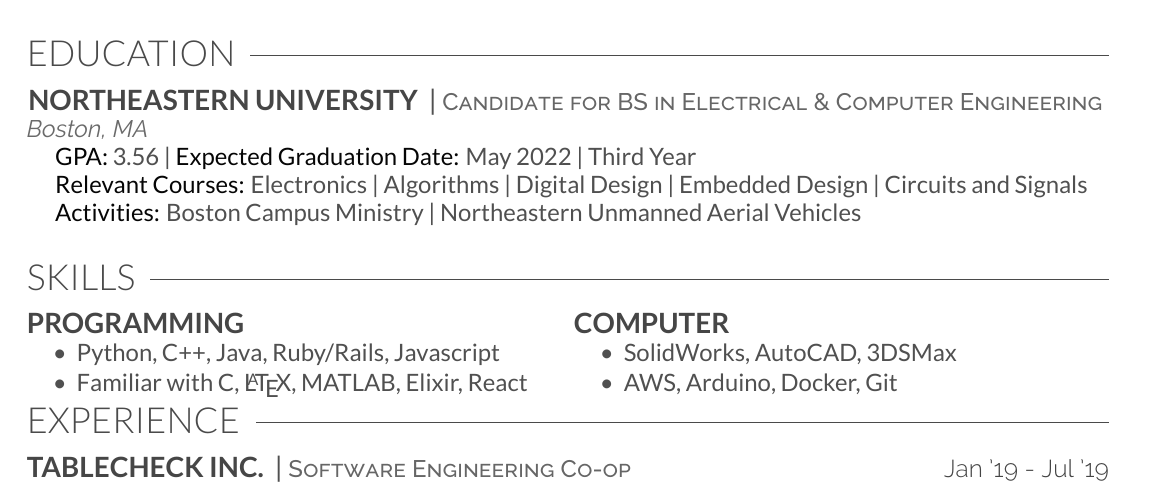
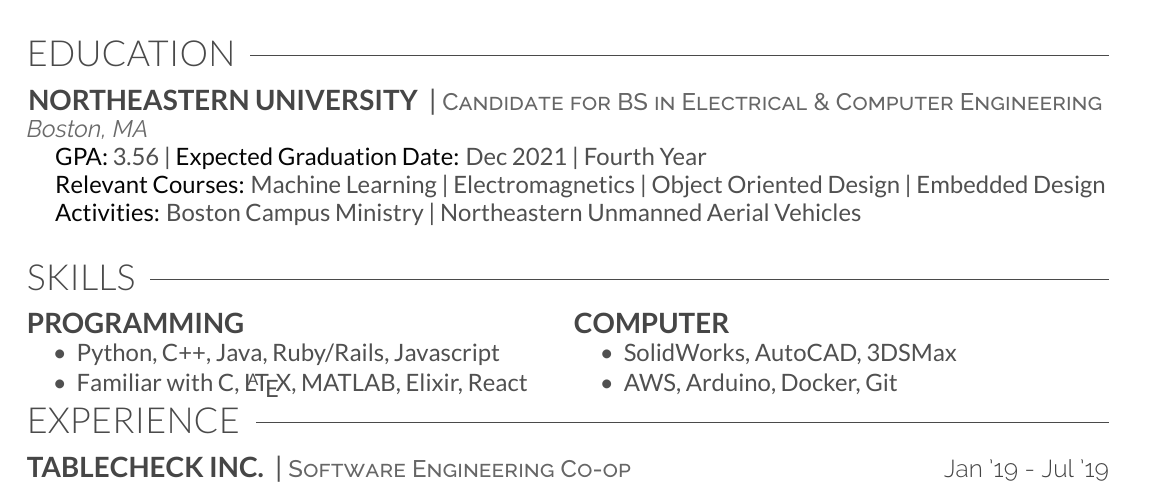
Before and after one commit to christianmkuss/Kuss_Resume, a LaTeX CV (Kuss_Resume.tex): part of the page, cut so that both start at the same text. Compiled offline with XeLaTeX.

Commit message:
Update classes

```diff
--- a/Kuss_Resume.tex
+++ b/Kuss_Resume.tex
@@ -23,8 +23,8 @@
     \vspace{0.5 mm}
     \location{Boston, MA}\\
     \body{
-    \hspace{5 mm}\textcolor{body-text-bold}{GPA:} 3.56 | \textcolor{body-text-bold}{Expected Graduation Date:} May 2022 | Third Year\\
-    \hspace{5 mm}\textcolor{body-text-bold}{Relevant Courses:} Electronics | Algorithms | Digital Design | Embedded Design | Circuits and Signals
+    \hspace{5 mm}\textcolor{body-text-bold}{GPA:} 3.56 | \textcolor{body-text-bold}{Expected Graduation Date:} Dec 2021 | Fourth Year\\
+    \hspace{5 mm}\textcolor{body-text-bold}{Relevant Courses:} Machine Learning | Electromagnetics | Object Oriented Design | Embedded Design
     }
     \body{
     \hspace{5 mm}\textcolor{body-text-bold}{Activities:} Boston Campus Ministry | Northeastern Unmanned Aerial Vehicles
```
